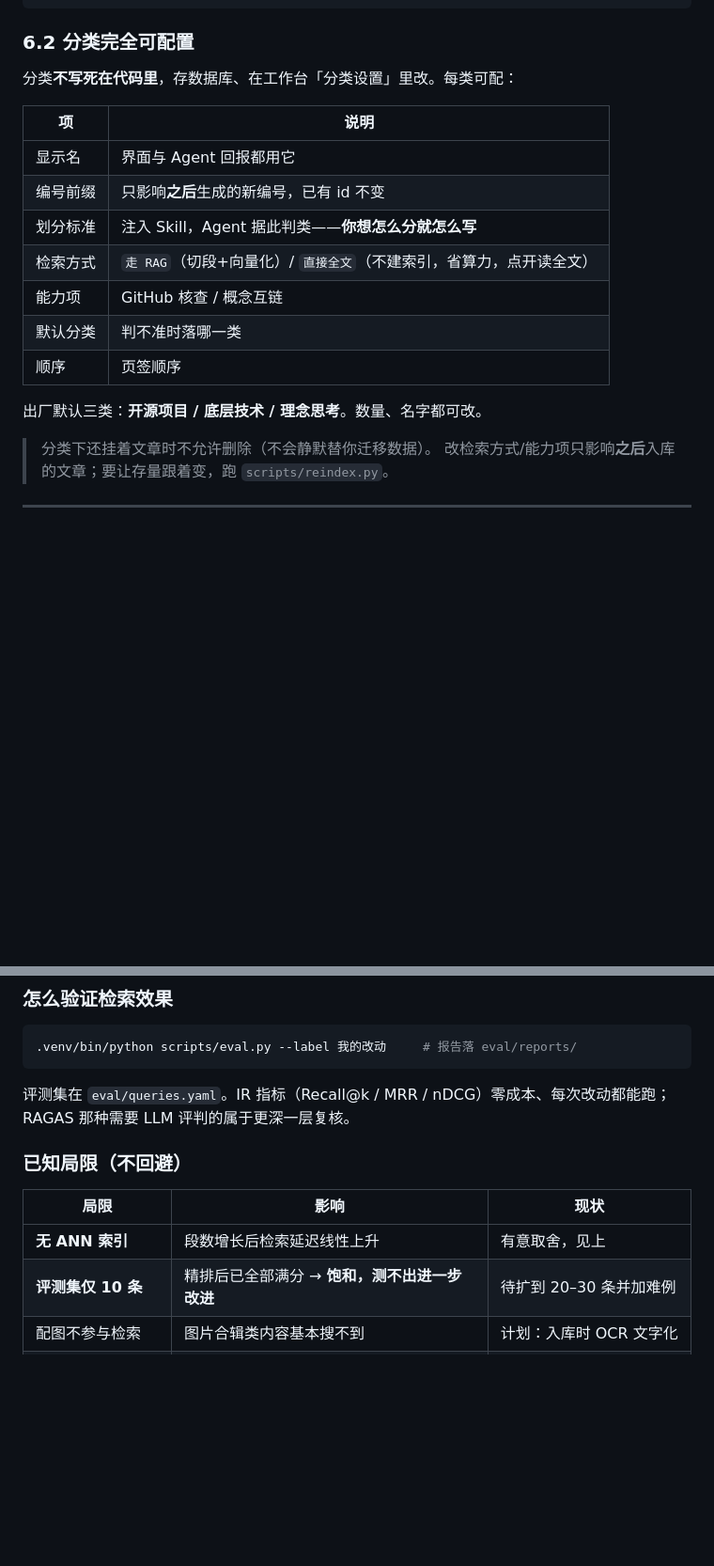
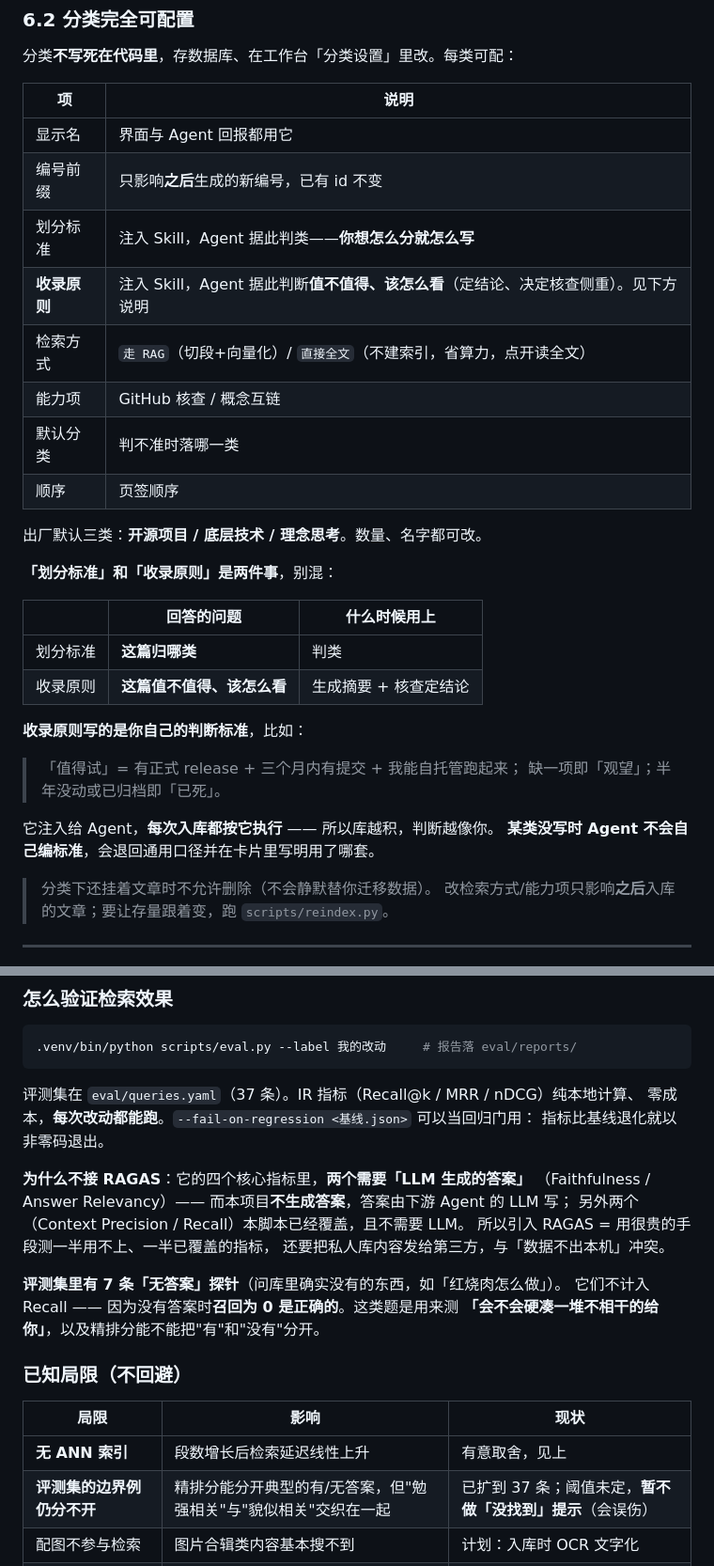
Before and after one commit to gaomails2024/myrag, a Markdown page: README.md, 2 parts joined by grey strips. Shown at 94% size. Rendered like a GitHub page; blank space fills up the shorter version.

````diff
--- a/README.md
+++ b/README.md
@@ -181,12 +220,28 @@ MYRAG_PORT=9000 bash scripts/start.sh
 | 显示名 | 界面与 Agent 回报都用它 |
 | 编号前缀 | 只影响**之后**生成的新编号，已有 id 不变 |
 | 划分标准 | 注入 Skill，Agent 据此判类——**你想怎么分就怎么写** |
+| **收录原则** | 注入 Skill，Agent 据此判断**值不值得、该怎么看**（定结论、决定核查侧重）。见下方说明 |
 | 检索方式 | `走 RAG`（切段+向量化）/ `直接全文`（不建索引，省算力，点开读全文） |
 | 能力项 | GitHub 核查 / 概念互链 |
 | 默认分类 | 判不准时落哪一类 |
 | 顺序 | 页签顺序 |
 
 出厂默认三类：**开源项目 / 底层技术 / 理念思考**。数量、名字都可改。
+
+**「划分标准」和「收录原则」是两件事**，别混：
+
+| | 回答的问题 | 什么时候用上 |
+|---|---|---|
+| 划分标准 | **这篇归哪类** | 判类 |
+| 收录原则 | **这篇值不值得、该怎么看** | 生成摘要 + 核查定结论 |
+
+**收录原则写的是你自己的判断标准**，比如：
+
+> 「值得试」= 有正式 release + 三个月内有提交 + 我能自托管跑起来；
+> 缺一项即「观望」；半年没动或已归档即「已死」。
+
+它注入给 Agent，**每次入库都按它执行** —— 所以库越积，判断越像你。
+**某类没写时 Agent 不会自己编标准**，会退回通用口径并在卡片里写明用了哪套。
 
 > 分类下还挂着文章时不允许删除（不会静默替你迁移数据）。
 > 改检索方式/能力项只影响**之后**入库的文章；要让存量跟着变，跑 `scripts/reindex.py`。
@@ -285,15 +344,26 @@ MyRag/
 .venv/bin/python scripts/eval.py --label 我的改动     # 报告落 eval/reports/
 ```
 
-评测集在 `eval/queries.yaml`。IR 指标（Recall@k / MRR / nDCG）零成本、每次改动都能跑；
-RAGAS 那种需要 LLM 评判的属于更深一层复核。
+评测集在 `eval/queries.yaml`（37 条）。IR 指标（Recall@k / MRR / nDCG）纯本地计算、
+零成本，**每次改动都能跑**。`--fail-on-regression <基线.json>` 可以当回归门用：
+指标比基线退化就以非零码退出。
+
+**为什么不接 RAGAS**：它的四个核心指标里，**两个需要「LLM 生成的答案」**
+（Faithfulness / Answer Relevancy）—— 而本项目**不生成答案**，答案由下游 Agent 的 LLM 写；
+另外两个（Context Precision / Recall）本脚本已经覆盖，且不需要 LLM。
+所以引入 RAGAS = 用很贵的手段测一半用不上、一半已覆盖的指标，
+还要把私人库内容发给第三方，与「数据不出本机」冲突。
+
+**评测集里有 7 条「无答案」探针**（问库里确实没有的东西，如「红烧肉怎么做」）。
+它们不计入 Recall —— 因为没有答案时**召回为 0 是正确的**。这类题是用来测
+**「会不会硬凑一堆不相干的给你」**，以及精排分能不能把"有"和"没有"分开。
 
 ### 已知局限（不回避）
 
 | 局限 | 影响 | 现状 |
 |---|---|---|
 | **无 ANN 索引** | 段数增长后检索延迟线性上升 | 有意取舍，见上 |
-| **评测集仅 10 条** | 精排后已全部满分 → **饱和，测不出进一步改进** | 待扩到 20–30 条并加难例 |
+| **评测集的边界例仍分不开** | 精排分能分开典型的有/无答案，但"勉强相关"与"貌似相关"交织在一起 | 已扩到 37 条；阈值未定，**暂不做「没找到」提示**（会误伤） |
 | 配图不参与检索 | 图片合辑类内容基本搜不到 | 计划：入库时 OCR 文字化 |
 | 配图无节制落盘 | 实测占全库 **96%** 体积 | 计划：入库过滤 + 遗忘机制 |
 | ColBERT 路未启用 | 精度仍有提升空间 | 收益/成本未量化，待评估 |
````
Also changed, not shown: other parts of README.md (+46 -3 lines).
